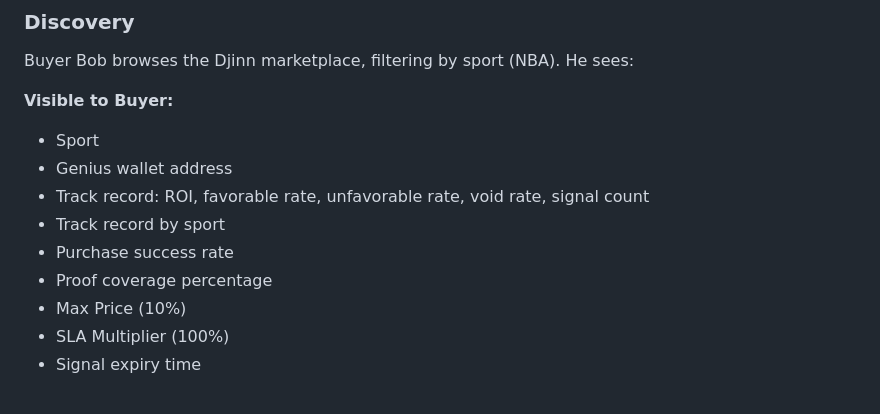
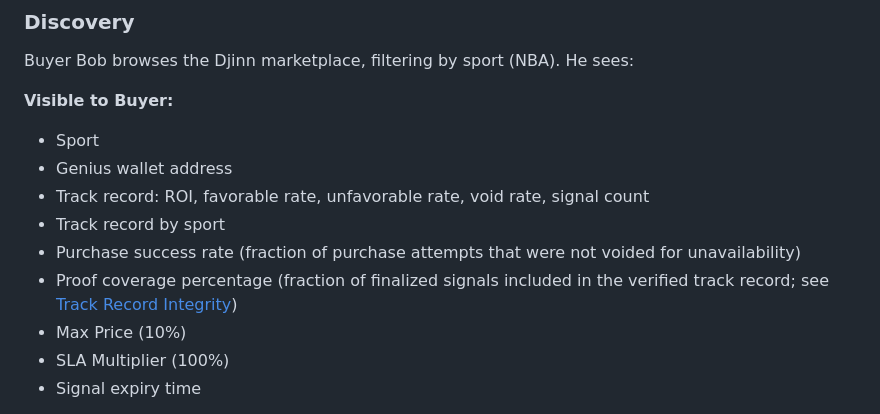
Before and after one commit to Djinn-Inc/djinn, a Markdown page: docs/whitepaper.md, the part around the change. Rendered like a GitHub page.

Commit message:
Whitepaper: add inline definitions for forward-referenced terms
Define proof coverage percentage and purchase success rate where they
first appear in the Discovery section.

Co-Authored-By: Claude Opus 4.6 <noreply@anthropic.com>

```diff
--- a/docs/whitepaper.md
+++ b/docs/whitepaper.md
@@ -171,8 +171,8 @@ Buyer Bob browses the Djinn marketplace, filtering by sport (NBA). He sees:
 - Genius wallet address
 - Track record: ROI, favorable rate, unfavorable rate, void rate, signal count
 - Track record by sport
-- Purchase success rate
-- Proof coverage percentage
+- Purchase success rate (fraction of purchase attempts that were not voided for unavailability)
+- Proof coverage percentage (fraction of finalized signals included in the verified track record; see [Track Record Integrity](#track-record-integrity))
 - Max Price (10%)
 - SLA Multiplier (100%)
 - Signal expiry time
```
